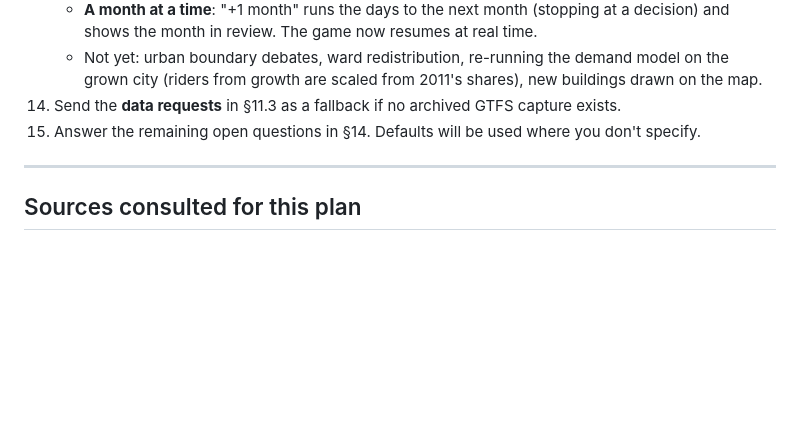
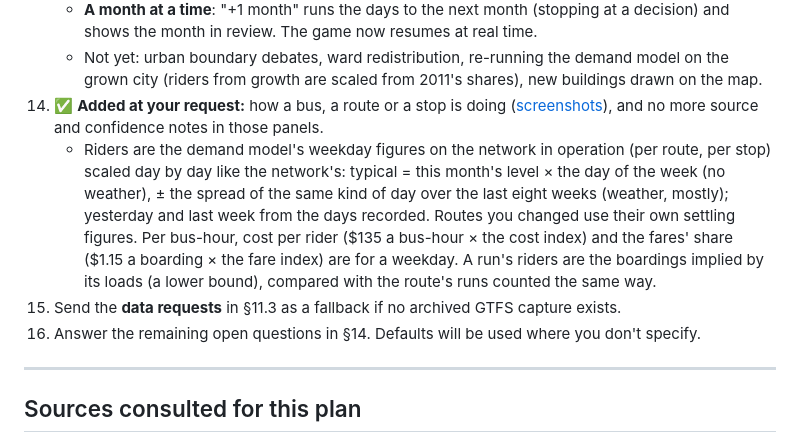
Before and after one commit to forward6/public--transit, a Markdown page: docs/PLAN.md, the part around the change. GitHub-like rendering; blank space fills up the shorter version.

```diff
--- a/docs/PLAN.md
+++ b/docs/PLAN.md
@@ -1120,8 +1120,18 @@ to keep iteration fast; it expands to the full region afterwards.
       shows the month in review. The game now resumes at real time.
     - Not yet: urban boundary debates, ward redistribution, re-running the demand model on the grown
       city (riders from growth are scaled from 2011's shares), new buildings drawn on the map.
-14. Send the **data requests** in §11.3 as a fallback if no archived GTFS capture exists.
-15. Answer the remaining open questions in §14. Defaults will be used where you don't specify.
+14. ✅ **Added at your request:** how a bus, a route or a stop is doing ([screenshots](screenshots/perf/)),
+    and no more source and confidence notes in those panels.
+    - Riders are the demand model's weekday figures on the network in operation (per route, per
+      stop) scaled day by day like the network's: typical = this month's level × the day of the
+      week (no weather), ± the spread of the same kind of day over the last eight weeks (weather,
+      mostly); yesterday and last week from the days recorded. Routes you changed use their own
+      settling figures. Per bus-hour, cost per rider ($135 a bus-hour × the cost index) and the
+      fares' share ($1.15 a boarding × the fare index) are for a weekday. A run's riders are the
+      boardings implied by its loads (a lower bound), compared with the route's runs counted the
+      same way.
+15. Send the **data requests** in §11.3 as a fallback if no archived GTFS capture exists.
+16. Answer the remaining open questions in §14. Defaults will be used where you don't specify.
 
 ---
 
```
Also changed, not shown: README.md (+6 -0 lines), docs/screenshots/perf/bus.jpg (added), docs/screenshots/perf/route.jpg (added), docs/screenshots/perf/stop.jpg (added), 7 other files.
